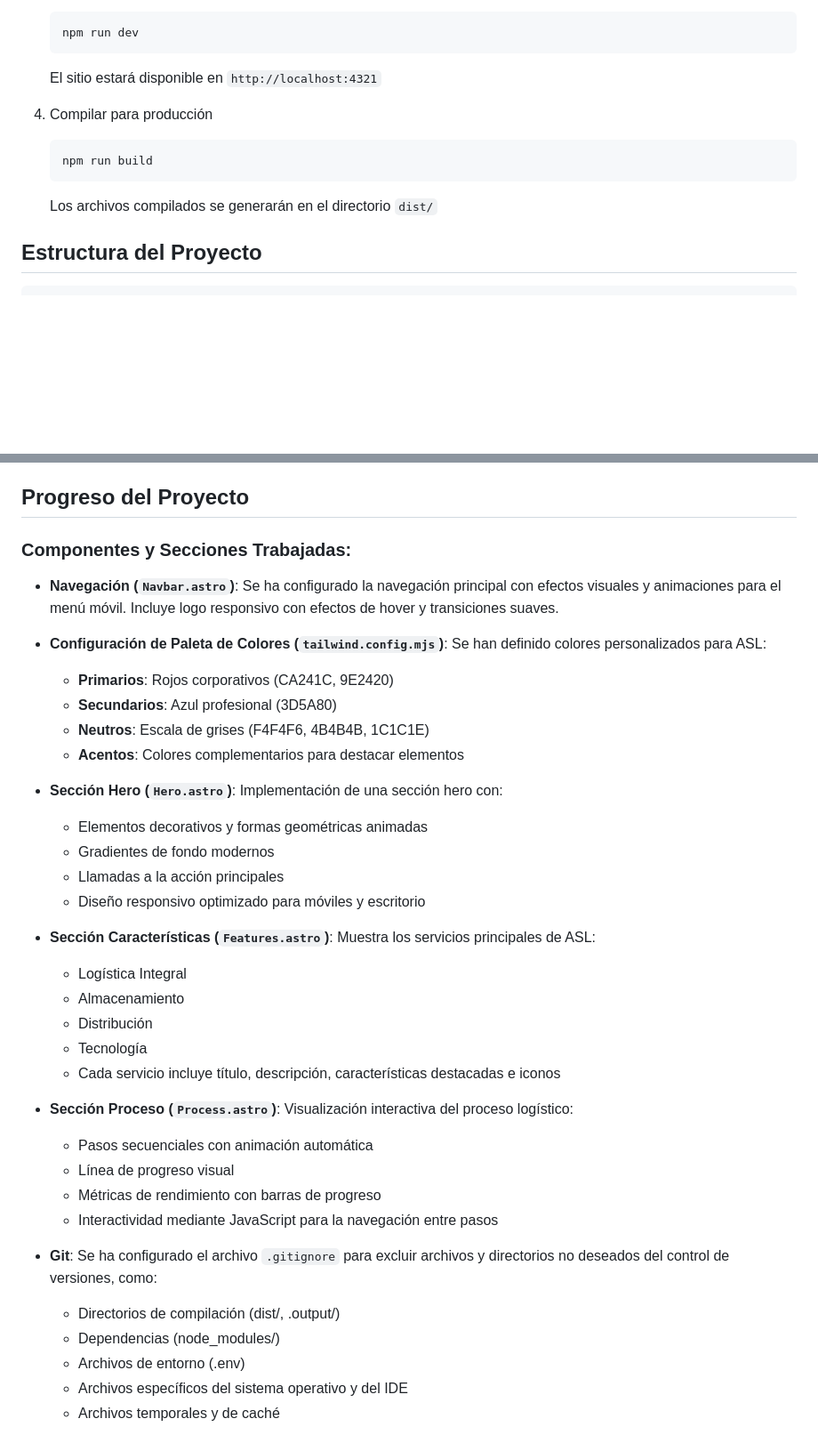
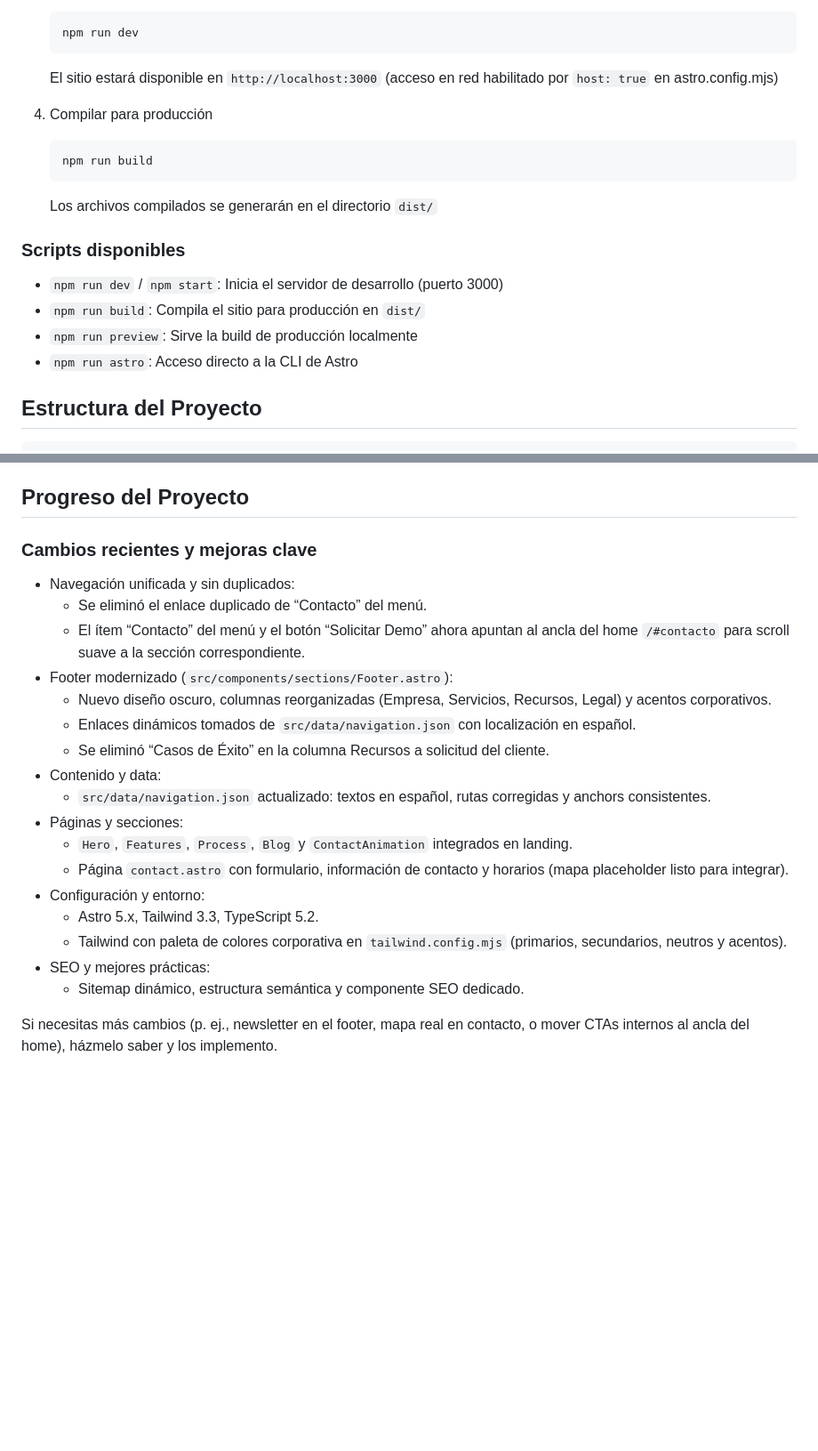
Before and after one commit to Sedial/ASLPage, a Markdown page: README.md, 2 parts joined by grey strips. Shown at 89% size. Rendered like a GitHub page; blank space fills up the shorter version.

Commit message:
docs: update README with latest project improvements
- Update framework versions (Astro 5.9, TypeScript 5.2)
- Add details about navigation improvements and modernized footer
- Include new project structure and available scripts
- Document recent changes and key enhancements

````diff
--- a/README.md
+++ b/README.md
@@ -52,13 +54,20 @@ Sitio web corporativo para ASL (Almacenamiento y Servicios Logísticos), constru
    ```sh
    npm run dev
    ```
-   El sitio estará disponible en `http://localhost:4321`
+   El sitio estará disponible en `http://localhost:3000` (acceso en red habilitado por `host: true` en astro.config.mjs)
 
 4. Compilar para producción
    ```sh
    npm run build
    ```
    Los archivos compilados se generarán en el directorio `dist/`
+
+### Scripts disponibles
+
+- `npm run dev` / `npm start`: Inicia el servidor de desarrollo (puerto 3000)
+- `npm run build`: Compila el sitio para producción en `dist/`
+- `npm run preview`: Sirve la build de producción localmente
+- `npm run astro`: Acceso directo a la CLI de Astro
 
 ## Estructura del Proyecto
 
@@ -146,38 +155,24 @@ Desarrollado para ASL - Almacenamiento y Servicios Logísticos
 
 ## Progreso del Proyecto
 
-### Componentes y Secciones Trabajadas:
+### Cambios recientes y mejoras clave
 
-- **Navegación (`Navbar.astro`)**: Se ha configurado la navegación principal con efectos visuales y animaciones para el menú móvil. Incluye logo responsivo con efectos de hover y transiciones suaves.
+- Navegación unificada y sin duplicados:
+  - Se eliminó el enlace duplicado de “Contacto” del menú.
+  - El ítem “Contacto” del menú y el botón “Solicitar Demo” ahora apuntan al ancla del home `/#contacto` para scroll suave a la sección correspondiente.
+- Footer modernizado (`src/components/sections/Footer.astro`):
+  - Nuevo diseño oscuro, columnas reorganizadas (Empresa, Servicios, Recursos, Legal) y acentos corporativos.
+  - Enlaces dinámicos tomados de `src/data/navigation.json` con localización en español.
+  - Se eliminó “Casos de Éxito” en la columna Recursos a solicitud del cliente.
+- Contenido y data:
+  - `src/data/navigation.json` actualizado: textos en español, rutas corregidas y anchors consistentes.
+- Páginas y secciones:
+  - `Hero`, `Features`, `Process`, `Blog` y `ContactAnimation` integrados en landing.
+  - Página `contact.astro` con formulario, información de contacto y horarios (mapa placeholder listo para integrar).
+- Configuración y entorno:
+  - Astro 5.x, Tailwind 3.3, TypeScript 5.2.
+  - Tailwind con paleta de colores corporativa en `tailwind.config.mjs` (primarios, secundarios, neutros y acentos).
+- SEO y mejores prácticas:
+  - Sitemap dinámico, estructura semántica y componente SEO dedicado.
 
-- **Configuración de Paleta de Colores (`tailwind.config.mjs`)**: Se han definido colores personalizados para ASL:
-  - **Primarios**: Rojos corporativos (CA241C, 9E2420)
-  - **Secundarios**: Azul profesional (3D5A80)
-  - **Neutros**: Escala de grises (F4F4F6, 4B4B4B, 1C1C1E)
-  - **Acentos**: Colores complementarios para destacar elementos
-
-- **Sección Hero (`Hero.astro`)**: Implementación de una sección hero con:
-  - Elementos decorativos y formas geométricas animadas
-  - Gradientes de fondo modernos
-  - Llamadas a la acción principales
-  - Diseño responsivo optimizado para móviles y escritorio
-
-- **Sección Características (`Features.astro`)**: Muestra los servicios principales de ASL:
-  - Logística Integral
-  - Almacenamiento
-  - Distribución
-  - Tecnología
-  - Cada servicio incluye título, descripción, características destacadas e iconos
-
-- **Sección Proceso (`Process.astro`)**: Visualización interactiva del proceso logístico:
-  - Pasos secuenciales con animación automática
-  - Línea de progreso visual
-  - Métricas de rendimiento con barras de progreso
-  - Interactividad mediante JavaScript para la navegación entre pasos
-
-- **Git**: Se ha configurado el archivo `.gitignore` para excluir archivos y directorios no deseados del control de versiones, como:
-  - Directorios de compilación (dist/, .output/)
-  - Dependencias (node_modules/)
-  - Archivos de entorno (.env)
-  - Archivos específicos del sistema operativo y del IDE
-  - Archivos temporales y de caché
+Si necesitas más cambios (p. ej., newsletter en el footer, mapa real en contacto, o mover CTAs internos al ancla del home), házmelo saber y los implemento.
````
Also changed, not shown: other parts of README.md (+8 -6 lines).
